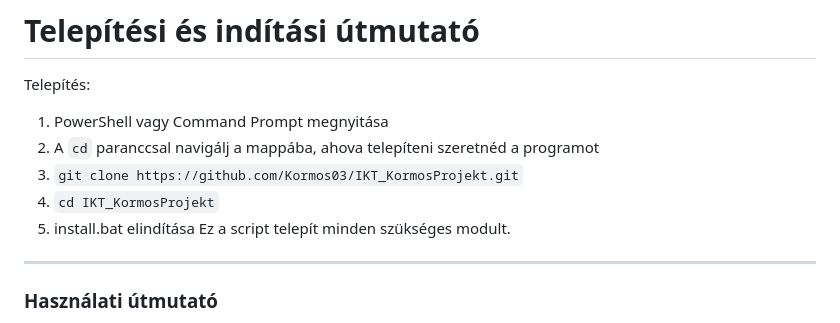
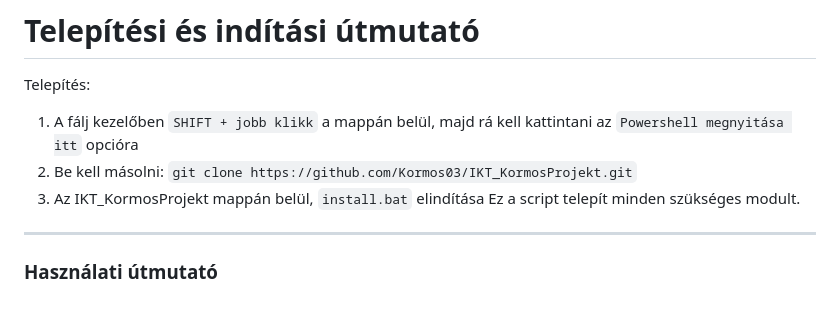
Before and after one commit to Kormos03/IKT_KormosProjekt, a Markdown page: README.md, the part around the change. Drawn GitHub-style.

```diff
--- a/README.md
+++ b/README.md
@@ -1,11 +1,9 @@
 # Telepítési és indítási útmutató
 
 Telepítés:
-1. PowerShell vagy Command Prompt megnyitása
-2. A `cd` paranccsal navigálj a mappába, ahova telepíteni szeretnéd a programot
-3. `git clone https://github.com/Kormos03/IKT_KormosProjekt.git`
-4. `cd IKT_KormosProjekt`
-5. install.bat elindítása
+1. A fálj kezelőben `SHIFT + jobb klikk` a mappán belül, majd rá kell kattintani az `Powershell megnyitása itt` opcióra
+2. Be kell másolni: `git clone https://github.com/Kormos03/IKT_KormosProjekt.git`
+3. Az IKT_KormosProjekt mappán belül, `install.bat` elindítása
 Ez a script telepít minden szükséges modult.
 
 __________________________
```
